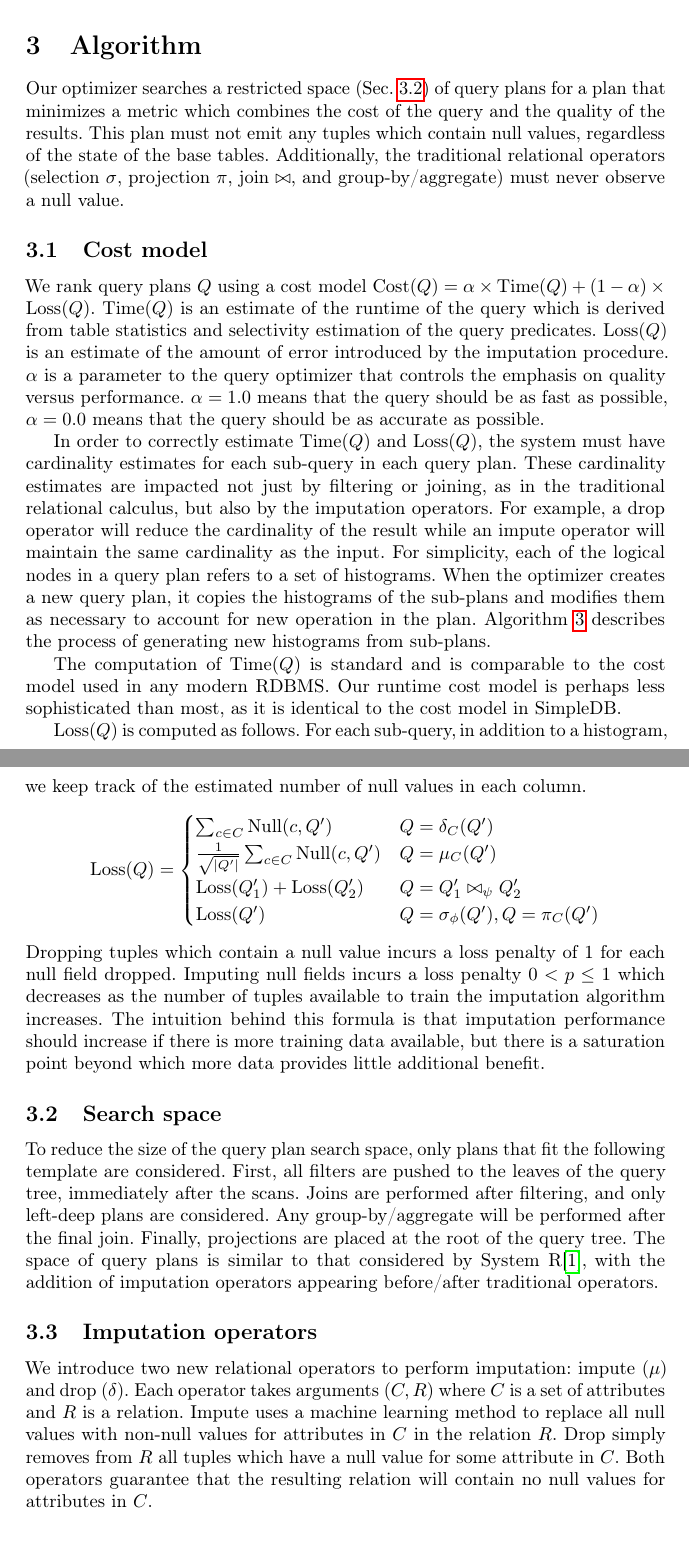
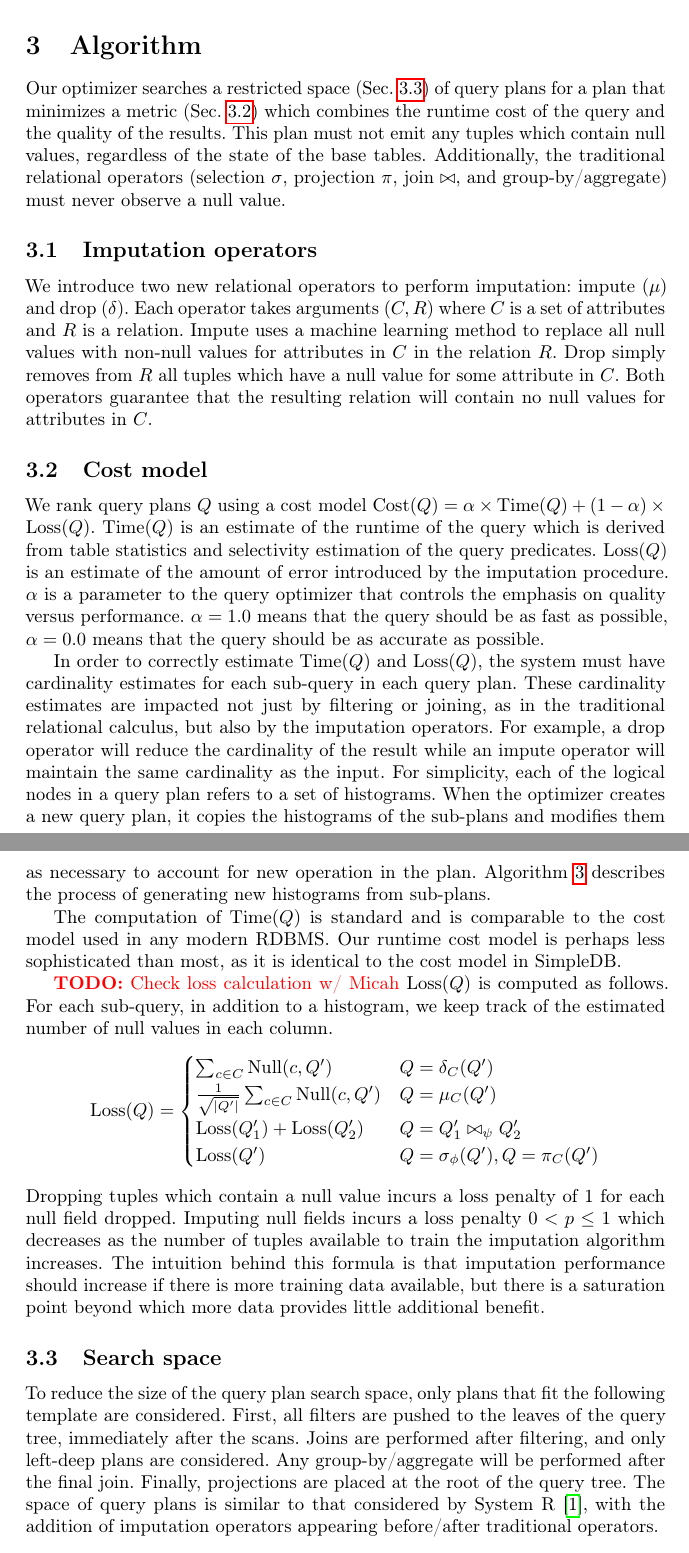
Before and after one commit to mitdbg/imputedb, a LaTeX paper (paper/main.tex, which reads paper/algorithm.tex): two parts of pages 2 and 3 of 12, joined at a grey line, cut so that both start at the same text. Compiled offline with pdfLaTeX.

Commit message:
paper: minor changes

```diff
--- a/paper/algorithm.tex
+++ b/paper/algorithm.tex
@@ -1,8 +1,11 @@
 \section{Algorithm}
 
-Our optimizer searches a restricted space (Sec.~\ref{sec:search-space}) of query plans for a plan that minimizes a metric which combines the cost of the query and the quality of the results.
+Our optimizer searches a restricted space (Sec.~\ref{sec:search-space}) of query plans for a plan that minimizes a metric (Sec.~\ref{sec:cost-model}) which combines the runtime cost of the query and the quality of the results.
 This plan must not emit any tuples which contain null values, regardless of the state of the base tables.
 Additionally, the traditional relational operators (selection $\sigma$, projection $\pi$, join $\bowtie$, and group-by/aggregate) must never observe a null value.
+
+\subsection{Imputation operators}
+We introduce two new relational operators to perform imputation: impute ($\mu$) and drop ($\delta$). Each operator takes arguments $(C, R)$ where $C$ is a set of attributes and $R$ is a relation. Impute uses a machine learning method to replace all null values with non-null values for attributes in $C$ in the relation $R$. Drop simply removes from $R$ all tuples which have a null value for some attribute in $C$. Both operators guarantee that the resulting relation will contain no null values for attributes in $C$.
 
 \subsection{Cost model}
 \label{sec:cost-model}
@@ -18,6 +21,7 @@ Algorithm~\ref{algo:histogram-transformation} describes the process of generatin
 
 The computation of $\text{Time}(Q)$ is standard and is comparable to the cost model used in any modern RDBMS.\@ Our runtime cost model is perhaps less sophisticated than most, as it is identical to the cost model in SimpleDB.
 
+\todo{Check loss calculation w/ Micah}
 $\text{Loss}(Q)$ is computed as follows.
 For each sub-query, in addition to a histogram, we keep track of the estimated number of null values in each column.
 \begin{align*}
@@ -34,10 +38,7 @@ The intuition behind this formula is that imputation performance should increase
 
 \subsection{Search space}
 \label{sec:search-space}
-To reduce the size of the query plan search space, only plans that fit the following template are considered. First, all filters are pushed to the leaves of the query tree, immediately after the scans. Joins are performed after filtering, and only left-deep plans are considered. Any group-by/aggregate will be performed after the final join. Finally, projections are placed at the root of the query tree. The space of query plans is similar to that considered by System R\cite{blasgen1981system}, with the addition of imputation operators appearing before/after traditional operators.
-
-\subsection{Imputation operators}
-We introduce two new relational operators to perform imputation: impute ($\mu$) and drop ($\delta$). Each operator takes arguments $(C, R)$ where $C$ is a set of attributes and $R$ is a relation. Impute uses a machine learning method to replace all null values with non-null values for attributes in $C$ in the relation $R$. Drop simply removes from $R$ all tuples which have a null value for some attribute in $C$. Both operators guarantee that the resulting relation will contain no null values for attributes in $C$.
+To reduce the size of the query plan search space, only plans that fit the following template are considered. First, all filters are pushed to the leaves of the query tree, immediately after the scans. Joins are performed after filtering, and only left-deep plans are considered. Any group-by/aggregate will be performed after the final join. Finally, projections are placed at the root of the query tree. The space of query plans is similar to that considered by System R~\cite{blasgen1981system}, with the addition of imputation operators appearing before/after traditional operators.
 
 \subsection{Imputation placement}
 \label{sec:placement}
```
Also changed, not shown: paper/algorithm.tex (2 more changed lines).
